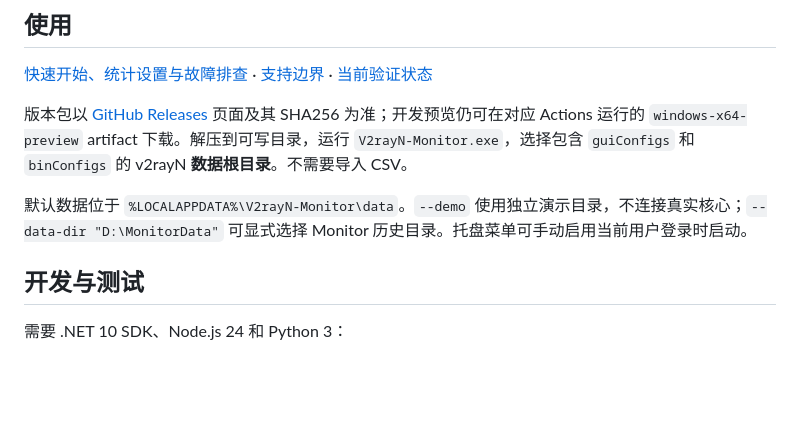
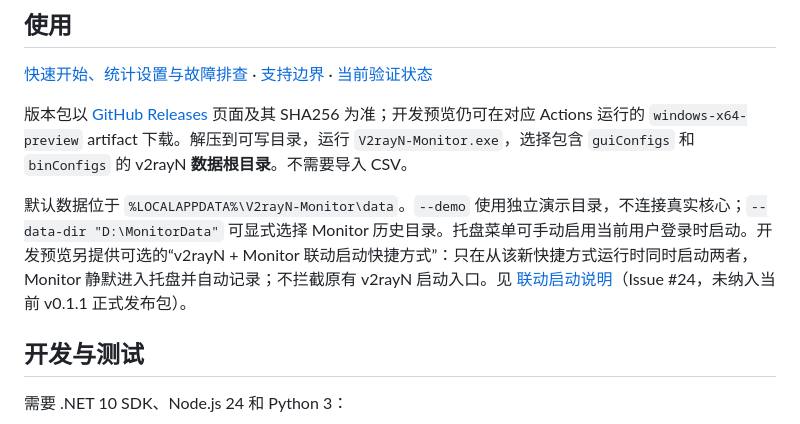
Before and after one commit to lengmh/v2rayN-Monitor, a Markdown page: README.md, the part around the change. Drawn GitHub-style; blank space fills up the shorter version.

Commit message:
docs: call out preview-only linked launch

```diff
--- a/README.md
+++ b/README.md
@@ -44,7 +44,7 @@
 
 版本包以 [GitHub Releases](https://github.com/lengmh/v2rayN-Monitor/releases) 页面及其 SHA256 为准；开发预览仍可在对应 Actions 运行的 `windows-x64-preview` artifact 下载。解压到可写目录，运行 `V2rayN-Monitor.exe`，选择包含 `guiConfigs` 和 `binConfigs` 的 v2rayN **数据根目录**。不需要导入 CSV。
 
-默认数据位于 `%LOCALAPPDATA%\V2rayN-Monitor\data`。`--demo` 使用独立演示目录，不连接真实核心；`--data-dir "D:\MonitorData"` 可显式选择 Monitor 历史目录。托盘菜单可手动启用当前用户登录时启动。
+默认数据位于 `%LOCALAPPDATA%\V2rayN-Monitor\data`。`--demo` 使用独立演示目录，不连接真实核心；`--data-dir "D:\MonitorData"` 可显式选择 Monitor 历史目录。托盘菜单可手动启用当前用户登录时启动。开发预览另提供可选的“v2rayN + Monitor 联动启动快捷方式”：只在从该新快捷方式运行时同时启动两者，Monitor 静默进入托盘并自动记录；不拦截原有 v2rayN 启动入口。见 [联动启动说明](docs/QUICKSTART.md#7-v2rayn--monitor-联动启动开发预览未包含在-v011-正式包)（Issue #24，未纳入当前 v0.1.1 正式发布包）。
 
 ## 开发与测试
 
```
